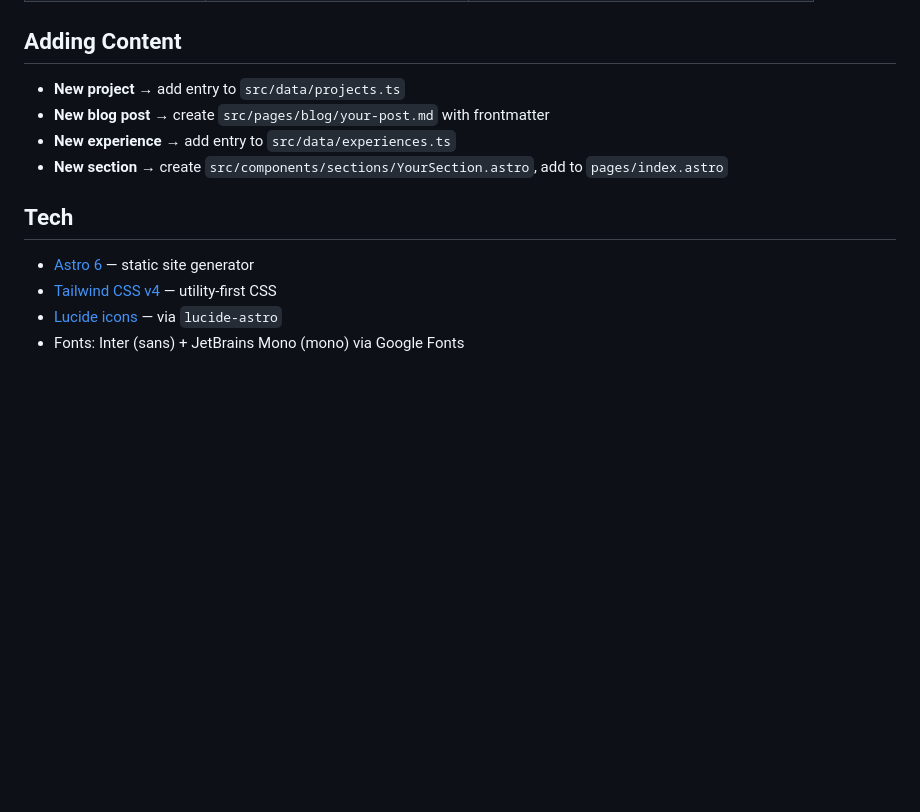
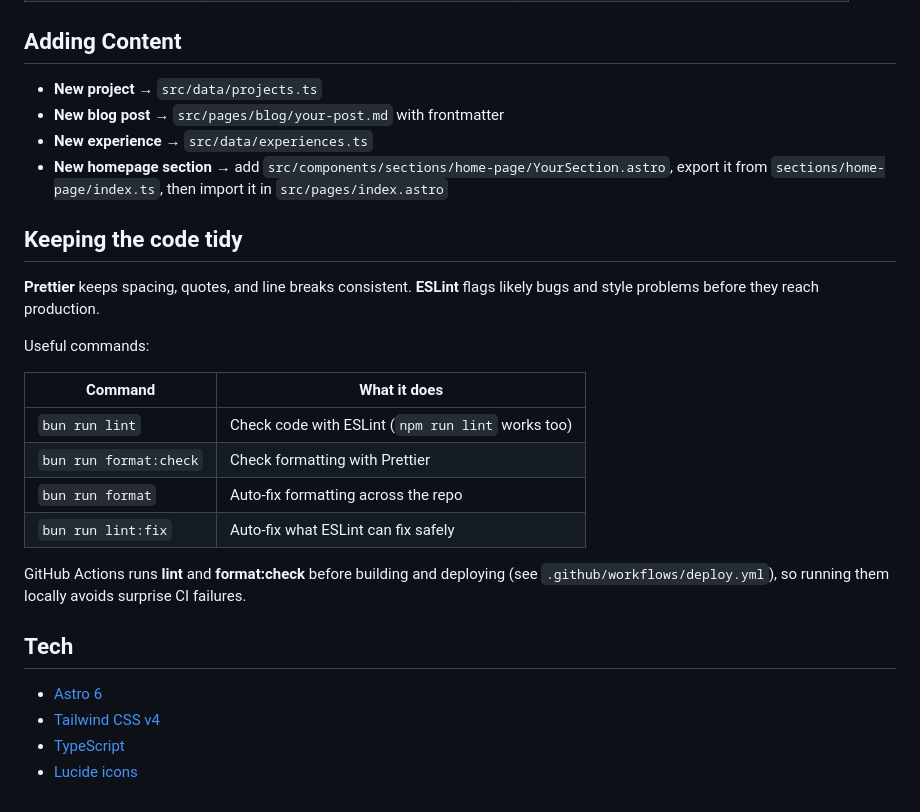
Before and after one commit to adarshswaminath/adarshswaminath.github.io, a Markdown page: README.md, the part around one of its changes. Drawn GitHub-style; blank space fills up the shorter version.

```diff
--- a/README.md
+++ b/README.md
@@ -77,15 +81,29 @@ src/
 
 ## Adding Content
 
-- **New project** → add entry to `src/data/projects.ts`
-- **New blog post** → create `src/pages/blog/your-post.md` with frontmatter
-- **New experience** → add entry to `src/data/experiences.ts`
-- **New section** → create `src/components/sections/YourSection.astro`, add to
-  `pages/index.astro`
+- **New project** → `src/data/projects.ts`
+- **New blog post** → `src/pages/blog/your-post.md` with frontmatter
+- **New experience** → `src/data/experiences.ts`
+- **New homepage section** → add `src/components/sections/home-page/YourSection.astro`, export it from `sections/home-page/index.ts`, then import it in `src/pages/index.astro`
+
+## Keeping the code tidy
+
+**Prettier** keeps spacing, quotes, and line breaks consistent. **ESLint** flags likely bugs and style problems before they reach production.
+
+Useful commands:
+
+| Command            | What it does                                      |
+| ------------------ | ------------------------------------------------- |
+| `bun run lint`     | Check code with ESLint (`npm run lint` works too) |
+| `bun run format:check` | Check formatting with Prettier                |
+| `bun run format`   | Auto-fix formatting across the repo             |
+| `bun run lint:fix` | Auto-fix what ESLint can fix safely             |
+
+GitHub Actions runs **lint** and **format:check** before building and deploying (see `.github/workflows/deploy.yml`), so running them locally avoids surprise CI failures.
 
 ## Tech
 
-- [Astro 6](https://astro.build) — static site generator
-- [Tailwind CSS v4](https://tailwindcss.com) — utility-first CSS
-- [Lucide icons](https://lucide.dev) — via `lucide-astro`
-- Fonts: Inter (sans) + JetBrains Mono (mono) via Google Fonts
+- [Astro 6](https://astro.build)
+- [Tailwind CSS v4](https://tailwindcss.com)
+- [TypeScript](https://www.typescriptlang.org/)
+- [Lucide icons](https://lucide.dev)
```
Also changed, not shown: other parts of README.md (+48 -44 lines).
